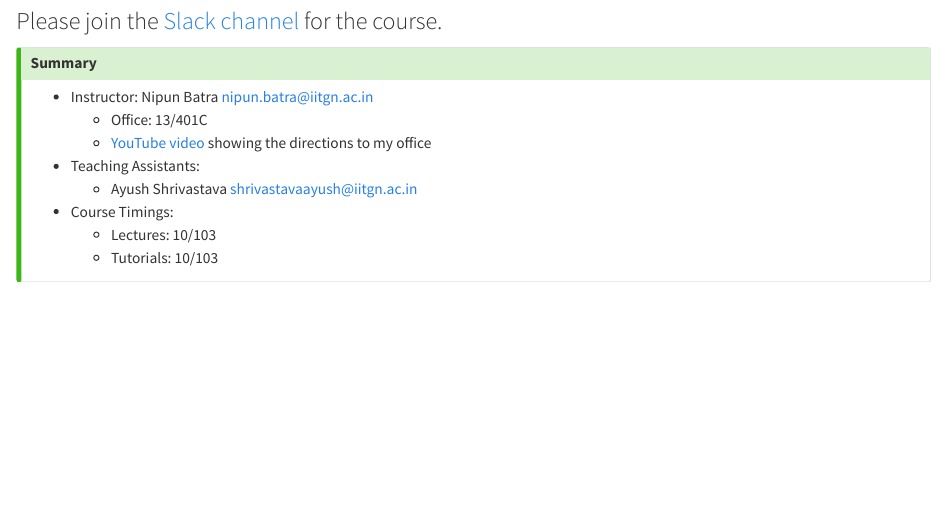
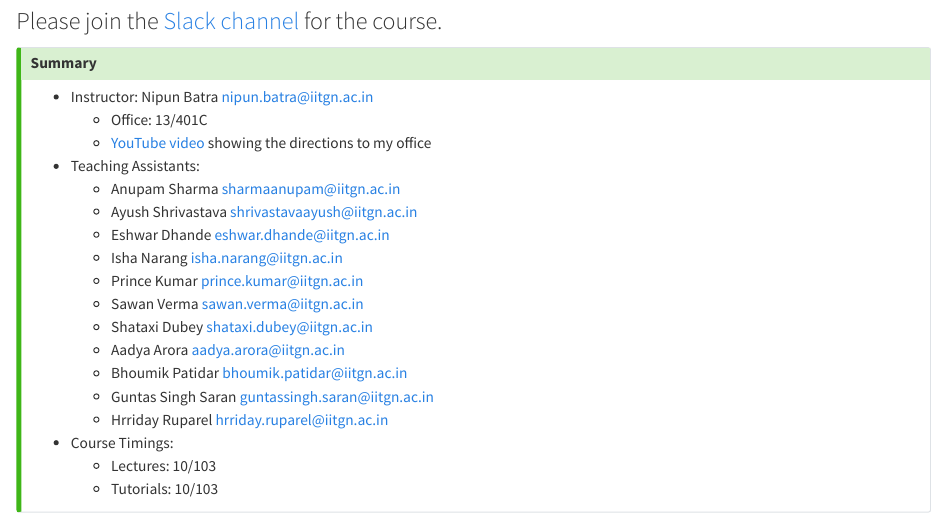
Before and after one commit to nipunbatra/ml2024-fall, a Quarto document (index.qmd): the page in a window 1100 px wide, from 400 px down. Rendered offline with R 4.5, knitr and Pandoc in place of Quarto, with nearby package versions.

Commit message:
Updated index.qmd - Added the TA list

```diff
--- a/index.qmd
+++ b/index.qmd
@@ -14,7 +14,17 @@ title: "ES 335 Machine Learning (August 2024)"
     * Office: 13/401C
     * [YouTube video](https://www.youtube.com/shorts/FmCbCkJQN1g) showing the directions to my office
 * Teaching Assistants:
+    * Anupam Sharma <sharmaanupam@iitgn.ac.in>
     * Ayush Shrivastava <shrivastavaayush@iitgn.ac.in>
+    * Eshwar Dhande <eshwar.dhande@iitgn.ac.in>
+    * Isha Narang <isha.narang@iitgn.ac.in>
+    * Prince Kumar <prince.kumar@iitgn.ac.in>
+    * Sawan Verma <sawan.verma@iitgn.ac.in>
+    * Shataxi Dubey <shataxi.dubey@iitgn.ac.in>
+    * Aadya Arora <aadya.arora@iitgn.ac.in>
+    * Bhoumik Patidar <bhoumik.patidar@iitgn.ac.in>
+    * Guntas Singh Saran <guntassingh.saran@iitgn.ac.in>
+    * Hrriday Ruparel <hrriday.ruparel@iitgn.ac.in>
 * Course Timings:
     * Lectures:  10/103
     * Tutorials:  10/103
```
